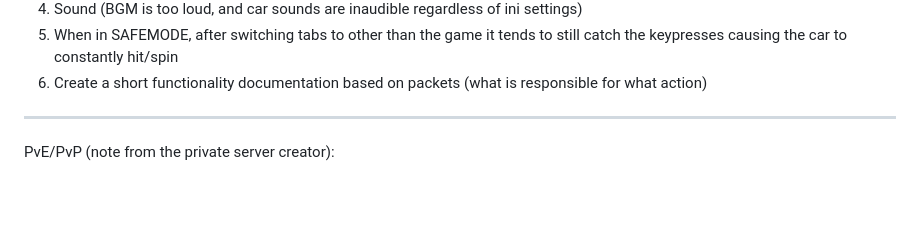
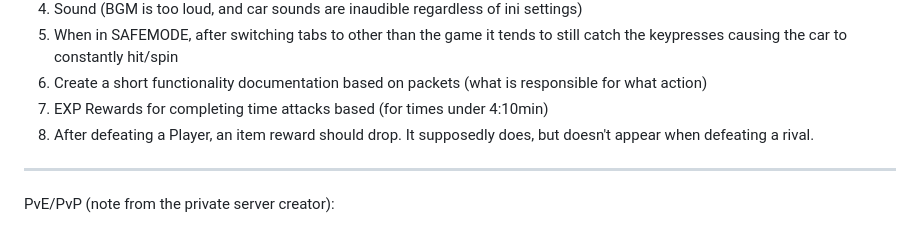
Before and after one commit to PL77239/SBOL-STOCK, a Markdown page: README.md, the part around the change. Drawn GitHub-style; blank space fills up the shorter version.

```diff
--- a/README.md
+++ b/README.md
@@ -24,6 +24,8 @@ URGENT TO CHECK/FIX;
 4) Sound (BGM is too loud, and car sounds are inaudible regardless of ini settings)
 5) When in SAFEMODE, after switching tabs to other than the game it tends to still catch the keypresses causing the car to constantly hit/spin
 6) Create a short functionality documentation based on packets (what is responsible for what action)
+7) EXP Rewards for completing time attacks based (for times under 4:10min)
+8) After defeating a Player, an item reward should drop. It supposedly does, but doesn't appear when defeating a rival.
 ---------------
 PvE/PvP (note from the private server creator):
 
```
